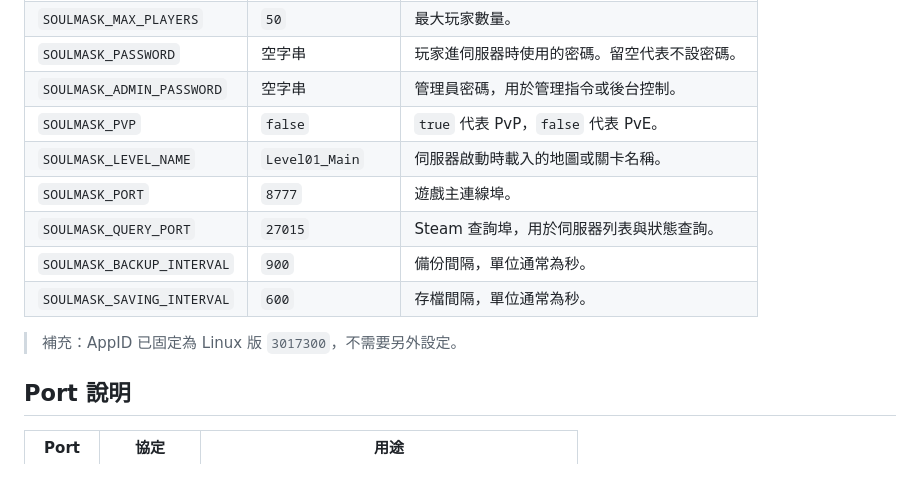
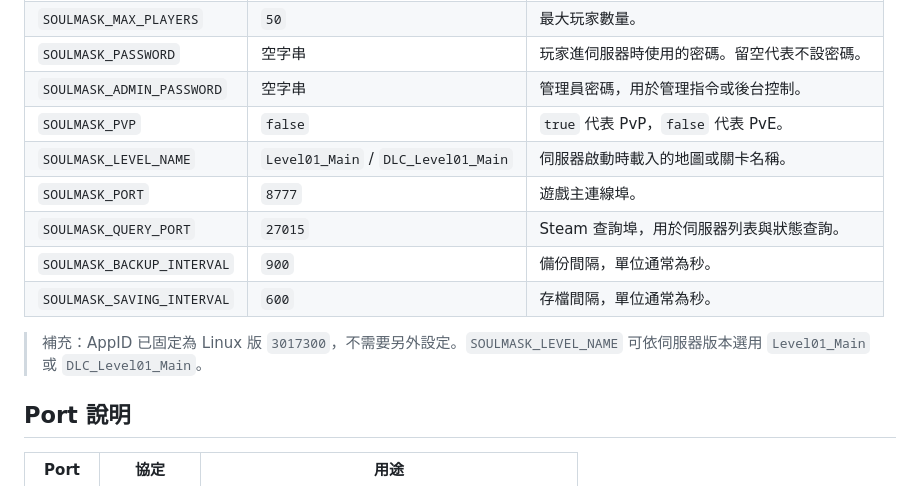
Before and after one commit to moontooth719096/soulmask-dedicated-server, a Markdown page: README.md, the part around the change. Rendered like a GitHub page.

```diff
--- a/README.md
+++ b/README.md
@@ -39,13 +39,13 @@ docker run -d \
 | `SOULMASK_PASSWORD` | 空字串 | 玩家進伺服器時使用的密碼。留空代表不設密碼。 |
 | `SOULMASK_ADMIN_PASSWORD` | 空字串 | 管理員密碼，用於管理指令或後台控制。 |
 | `SOULMASK_PVP` | `false` | `true` 代表 PvP，`false` 代表 PvE。 |
-| `SOULMASK_LEVEL_NAME` | `Level01_Main` | 伺服器啟動時載入的地圖或關卡名稱。 |
+| `SOULMASK_LEVEL_NAME` | `Level01_Main` / `DLC_Level01_Main` | 伺服器啟動時載入的地圖或關卡名稱。 |
 | `SOULMASK_PORT` | `8777` | 遊戲主連線埠。 |
 | `SOULMASK_QUERY_PORT` | `27015` | Steam 查詢埠，用於伺服器列表與狀態查詢。 |
 | `SOULMASK_BACKUP_INTERVAL` | `900` | 備份間隔，單位通常為秒。 |
 | `SOULMASK_SAVING_INTERVAL` | `600` | 存檔間隔，單位通常為秒。 |
 
-> 補充：AppID 已固定為 Linux 版 `3017300`，不需要另外設定。
+> 補充：AppID 已固定為 Linux 版 `3017300`，不需要另外設定。`SOULMASK_LEVEL_NAME` 可依伺服器版本選用 `Level01_Main` 或 `DLC_Level01_Main`。
 
 ## Port 說明
 
```
Also changed, not shown: README.en.md (+2 -2 lines).
